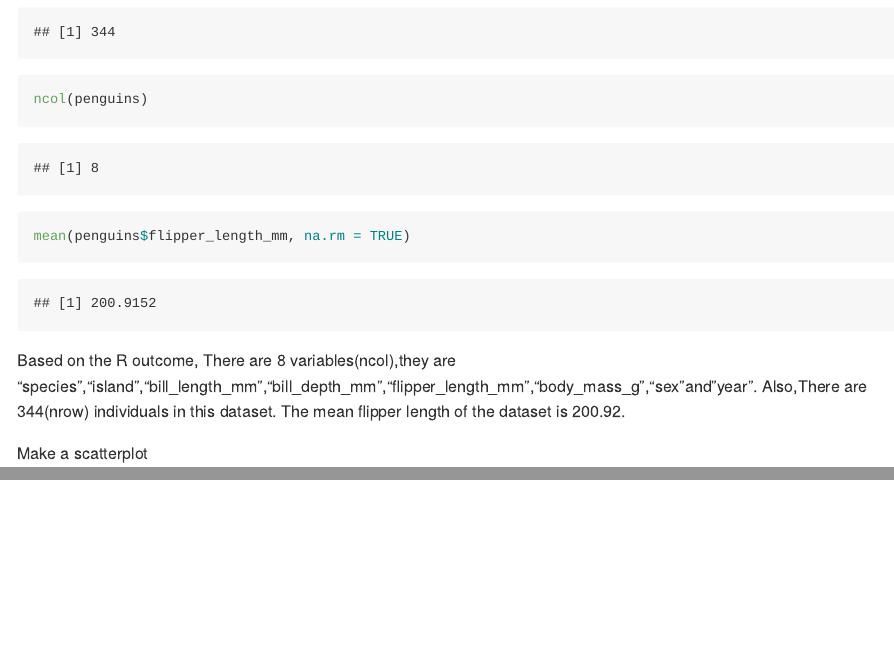
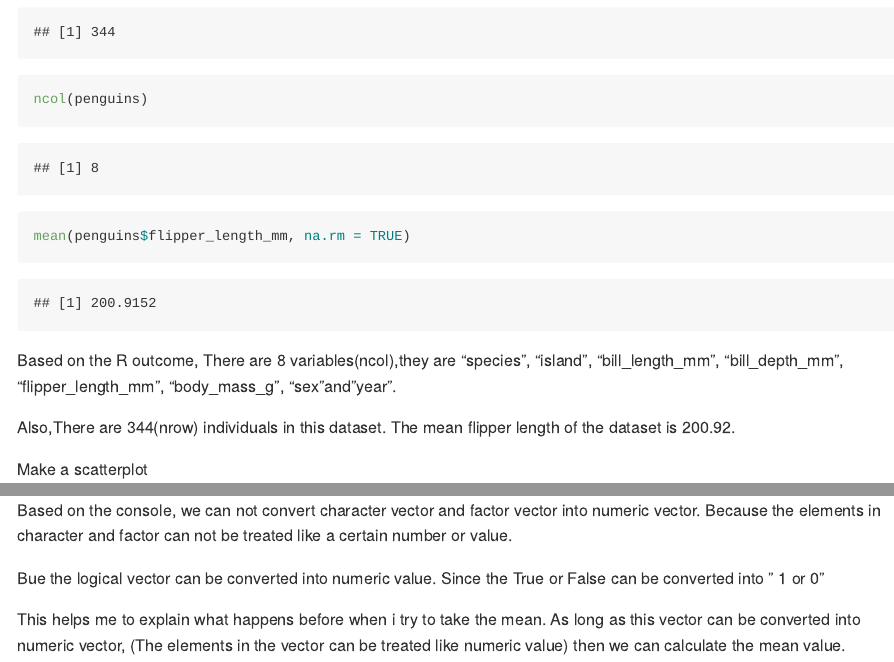
Before and after one commit to hw2861/p8105_hw1_hw2861, an R Markdown document (p8105_hw1_2861.Rmd): the page in a window 1100 px wide, from 1290 px down, and a second part further down, joined at a grey line. Rendered offline with R 4.5, knitr and Pandoc, with nearby package versions; code that draws random numbers runs with fixed seeds of ours; some code elsewhere in the file could not run offline; common packages that the code uses without loading them are loaded.

Commit message:
Added explanation to question 2

```diff
--- a/p8105_hw1_2861.Rmd
+++ b/p8105_hw1_2861.Rmd
@@ -82,0 +94,11 @@ mean(x4_num)
+Based on the console,
+we can not convert character vector and factor vector into numeric vector.
+Because the elements in character and factor can not be treated like a certain number or value.
+
+Bue the logical vector can be converted into numeric value.
+Since the True or False can be converted into " 1 or 0"
+
+This helps me to explain what happens before when i try to take the mean.
+As long as this vector can be converted into numeric vector,
+(The elements in the vector can be treated like numeric value)
+then we can calculate the mean value.
```
Also changed, not shown: p8105_hw1_2861.Rmd (15 more changed lines).
